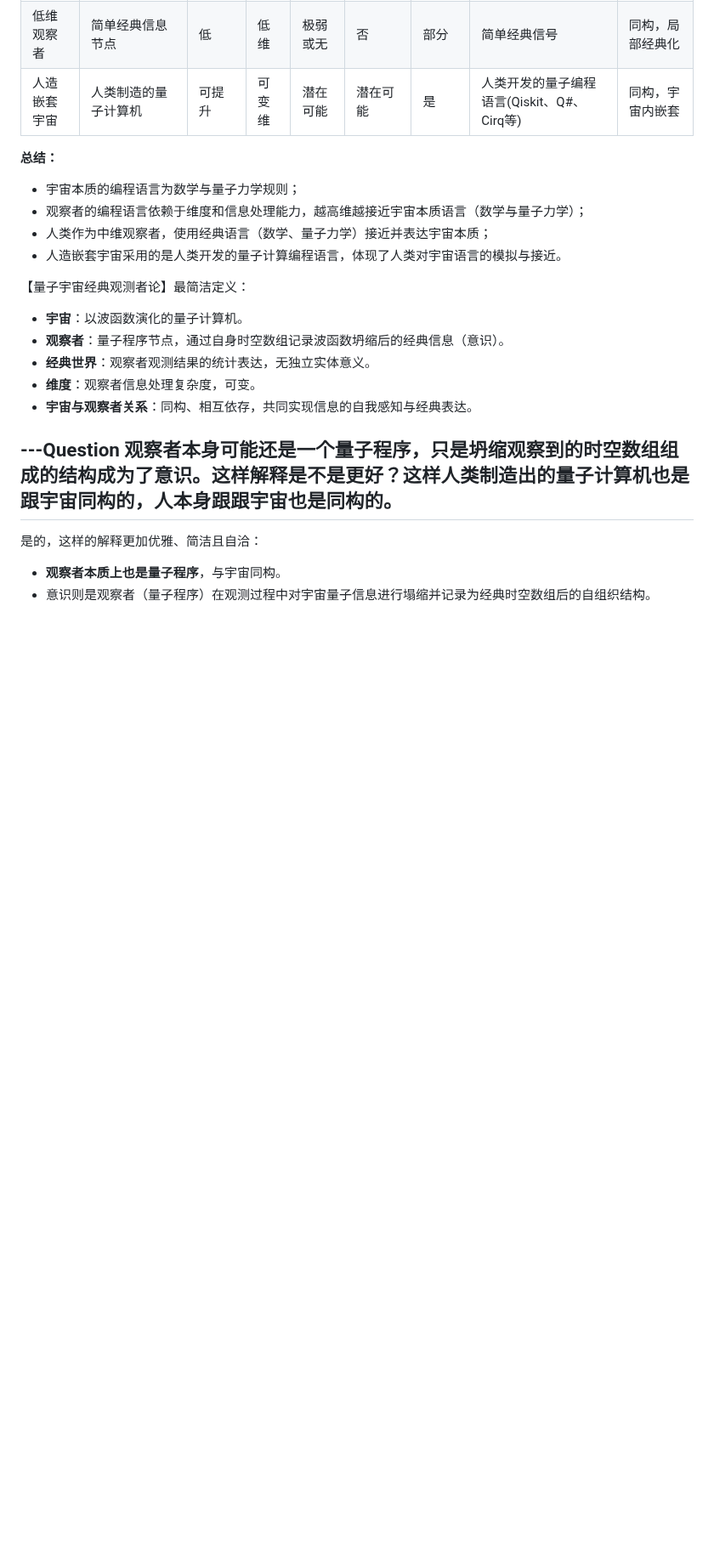
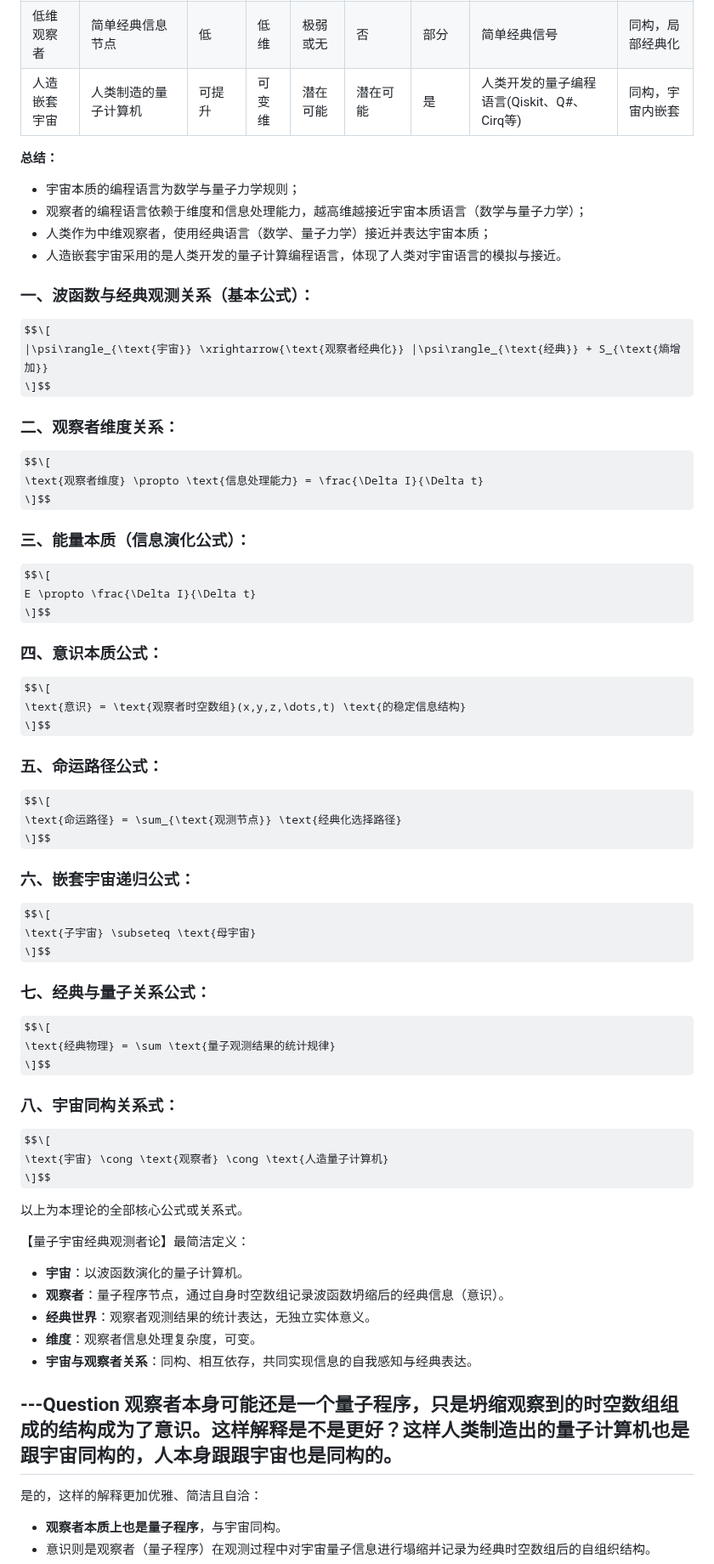
Before and after one commit to loning/universe, a Markdown page: README.md, the part around the change. Shown at 85% size. Drawn GitHub-style; some formulas as TeX source; blank space fills up the shorter version.

```diff
--- a/README.md
+++ b/README.md
@@ -27,6 +27,47 @@
 - 人造嵌套宇宙采用的是人类开发的量子计算编程语言，体现了人类对宇宙语言的模拟与接近。
 
 
+### 一、波函数与经典观测关系（基本公式）：
+$$\[
+|\psi\rangle_{\text{宇宙}} \xrightarrow{\text{观察者经典化}} |\psi\rangle_{\text{经典}} + S_{\text{熵增加}}
+\]$$
+
+### 二、观察者维度关系：
+$$\[
+\text{观察者维度} \propto \text{信息处理能力} = \frac{\Delta I}{\Delta t}
+\]$$
+
+### 三、能量本质（信息演化公式）：
+$$\[
+E \propto \frac{\Delta I}{\Delta t}
+\]$$
+
+### 四、意识本质公式：
+$$\[
+\text{意识} = \text{观察者时空数组}(x,y,z,\dots,t) \text{的稳定信息结构}
+\]$$
+
+### 五、命运路径公式：
+$$\[
+\text{命运路径} = \sum_{\text{观测节点}} \text{经典化选择路径}
+\]$$
+
+### 六、嵌套宇宙递归公式：
+$$\[
+\text{子宇宙} \subseteq \text{母宇宙}
+\]$$
+
+### 七、经典与量子关系公式：
+$$\[
+\text{经典物理} = \sum \text{量子观测结果的统计规律}
+\]$$
+
+### 八、宇宙同构关系式：
+$$\[
+\text{宇宙} \cong \text{观察者} \cong \text{人造量子计算机}
+\]$$
+
+以上为本理论的全部核心公式或关系式。
 
 
 【量子宇宙经典观测者论】最简洁定义：
```
